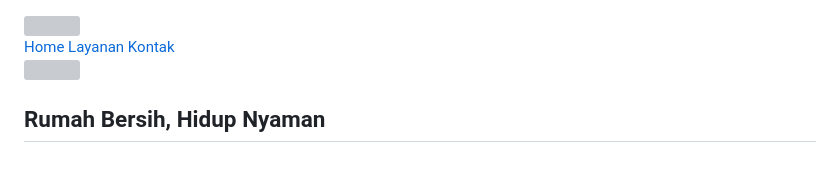
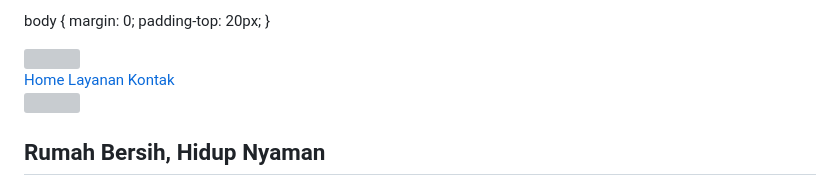
Before and after one commit to clerivobersihtanpakompromi-source/Clerivo, a Markdown page: README.md, the part around one of its changes. Drawn GitHub-style; grey boxes are pictures that could not be loaded.

```diff
--- a/README.md
+++ b/README.md
@@ -1 +1,5 @@
+body {
+  margin: 0;
+  padding-top: 20px;
+}
 
```
Also changed, not shown: other parts of README.md (+6 -4 lines).
